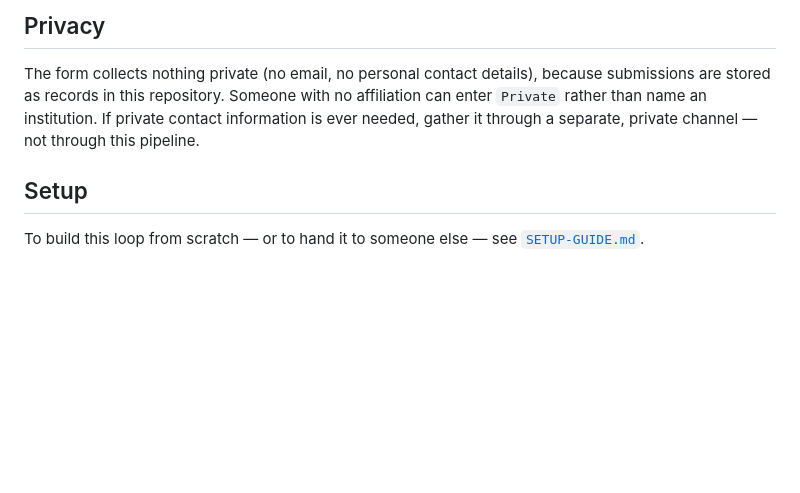
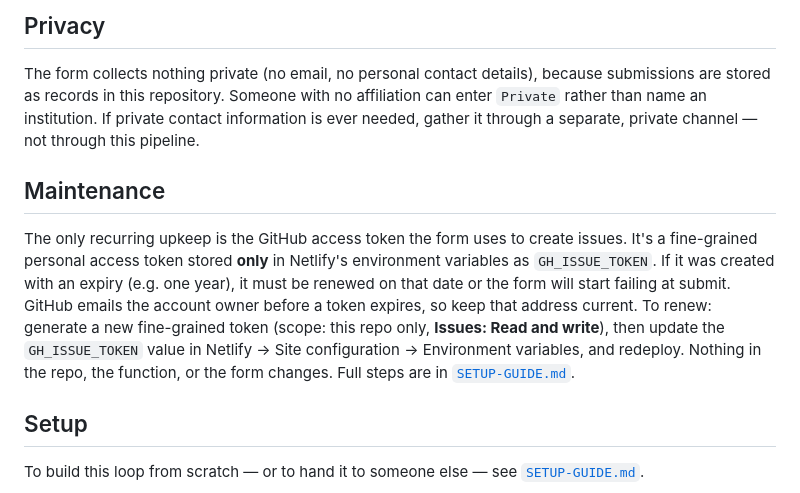
Before and after one commit to DavideDalPos/museum-network, a Markdown page: README.md, the part around the change. Drawn GitHub-style; blank space fills up the shorter version.

```diff
--- a/README.md
+++ b/README.md
@@ -114,6 +114,19 @@ affiliation can enter `Private` rather than name an institution. If private
 contact information is ever needed, gather it through a separate, private
 channel — not through this pipeline.
 
+## Maintenance
+
+The only recurring upkeep is the GitHub access token the form uses to create
+issues. It's a fine-grained personal access token stored **only** in Netlify's
+environment variables as `GH_ISSUE_TOKEN`. If it was created with an expiry
+(e.g. one year), it must be renewed on that date or the form will start failing
+at submit. GitHub emails the account owner before a token expires, so keep that
+address current. To renew: generate a new fine-grained token (scope: this repo
+only, **Issues: Read and write**), then update the `GH_ISSUE_TOKEN` value in
+Netlify → Site configuration → Environment variables, and redeploy. Nothing in
+the repo, the function, or the form changes. Full steps are in
+[`SETUP-GUIDE.md`](./SETUP-GUIDE.md#maintenance--renewing-the-access-token).
+
 ## Setup
 
 To build this loop from scratch — or to hand it to someone else — see
```
